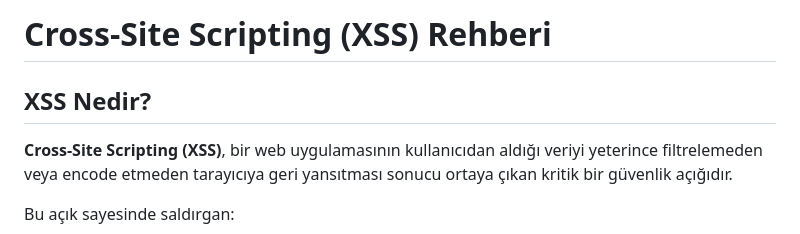
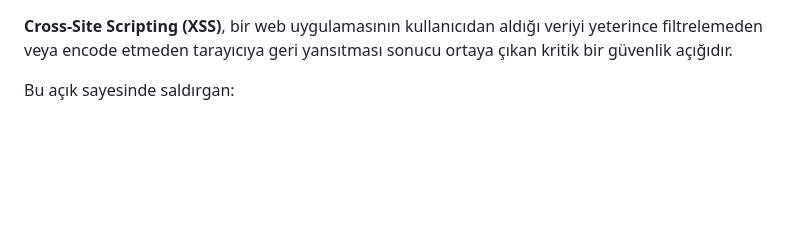
Before and after one commit to burakcanbalta/burakcanbalta.github.io, a Markdown page: content/articles/xss-101.md, the part around the change. GitHub-like rendering; blank space fills up the shorter version.

```diff
--- a/content/articles/xss-101.md
+++ b/content/articles/xss-101.md
@@ -1,7 +1,3 @@
-# Cross-Site Scripting (XSS) Rehberi
-
-## XSS Nedir?
-
 **Cross-Site Scripting (XSS)**, bir web uygulamasının kullanıcıdan aldığı veriyi yeterince filtrelemeden veya encode etmeden tarayıcıya geri yansıtması sonucu ortaya çıkan kritik bir güvenlik açığıdır.
 
 Bu açık sayesinde saldırgan:
```
